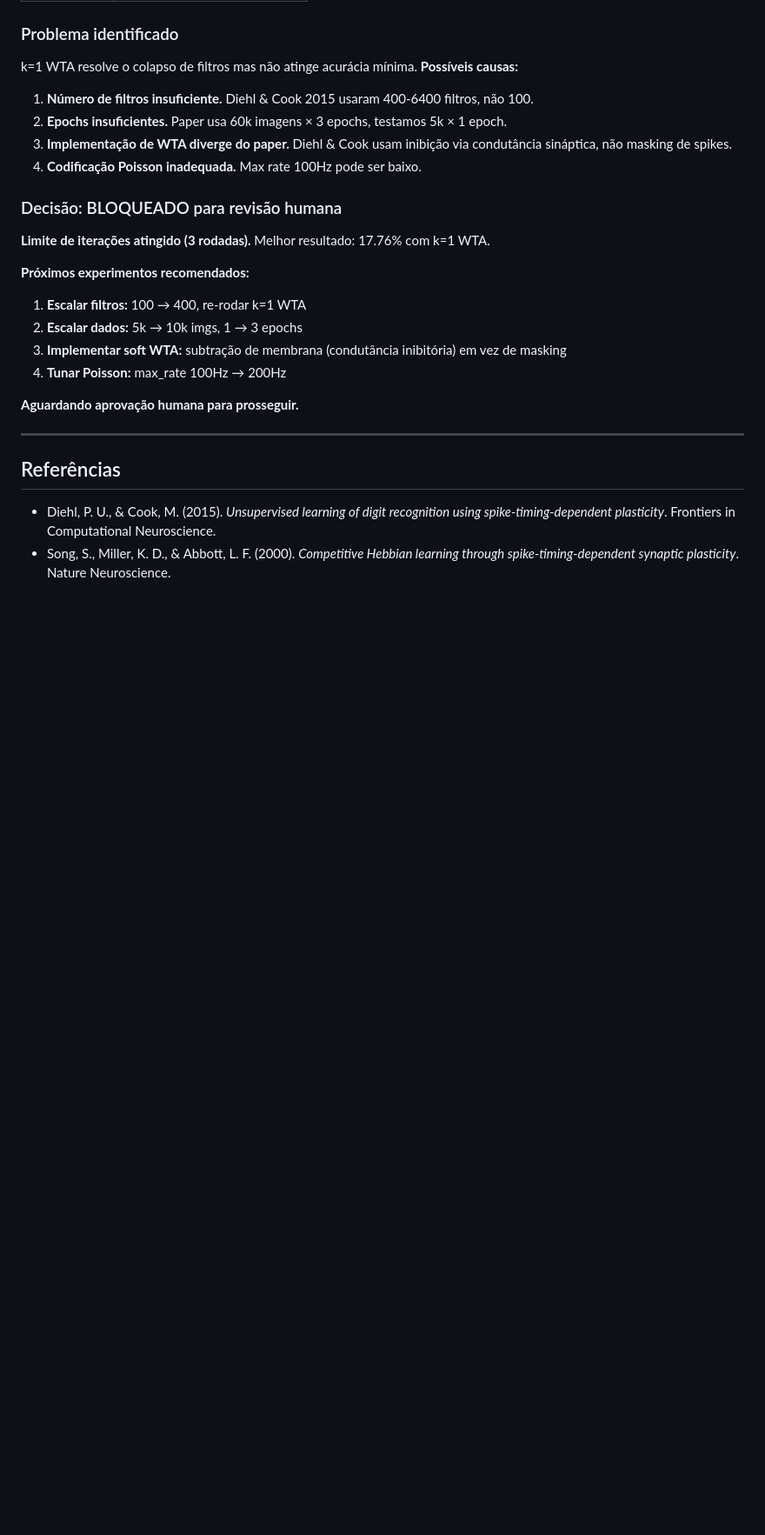
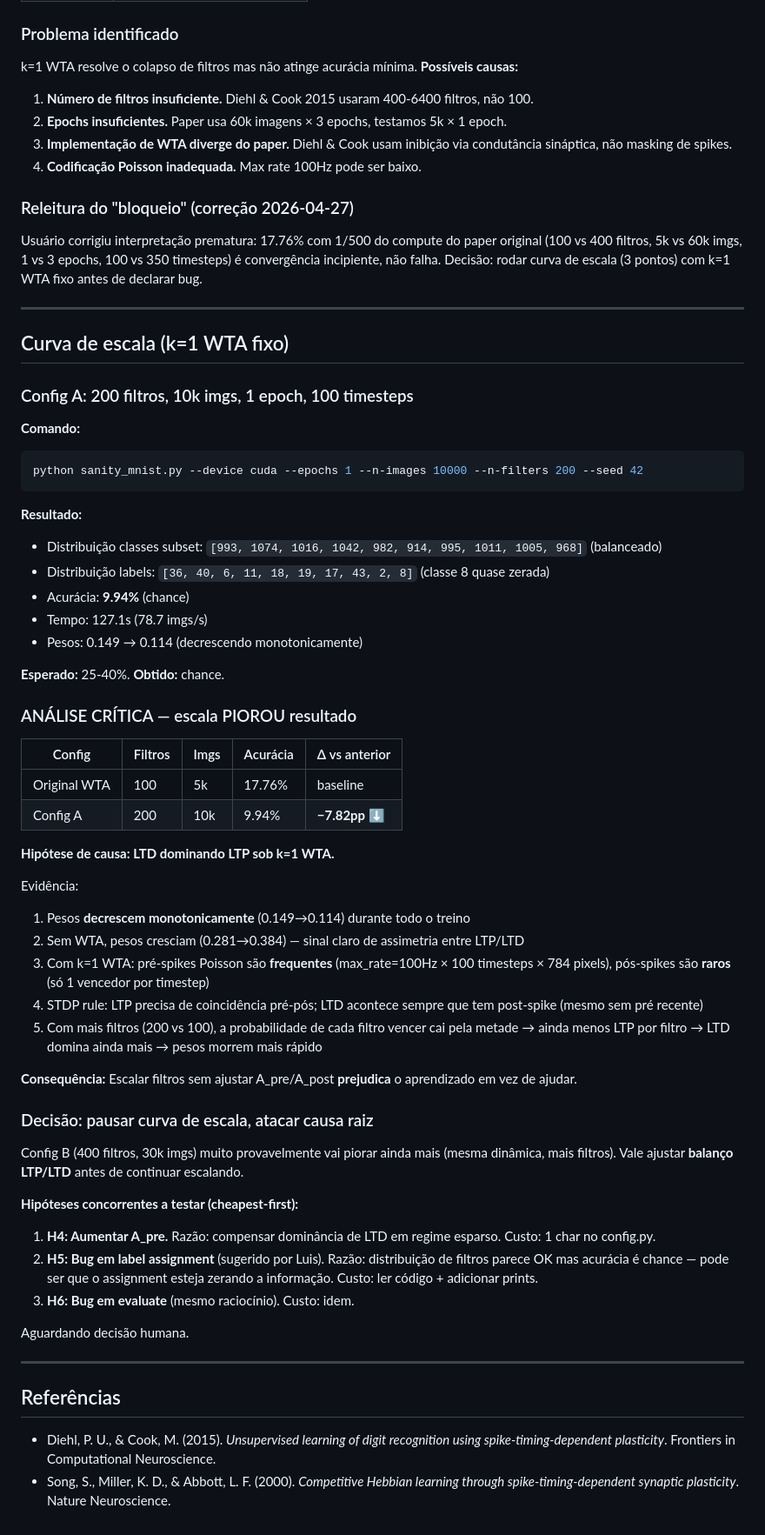
Before and after one commit to luisroberto0/project-hebb, a Markdown page: experiment_01_oneshot/WEEKLY-1.md, the part around the change. Shown at 87% size. Drawn GitHub-style; blank space fills up the shorter version.

Commit message:
experiment(week-1): scale-up A (200 filters, 10k imgs) → 9.94% acc
Curva de escala ponto A: PIOROU vs baseline (17.76% → 9.94%, chance).

Resultado:
- Distribuição classes subset balanceada [993,1074,...,968]
- Distribuição labels [36,40,6,11,18,19,17,43,2,8] (classe 8 quase zerou)
- Pesos decrescem monotonicamente: 0.149 → 0.114
- Tempo: 127.1s

Análise: escala revelou hipótese estrutural — LTD domina LTP sob k=1 WTA.
Pré-spikes Poisson abundantes (~7.8M/imagem) + pós-spikes raros (1 winner/timestep)
desbalanceia regra de Diehl & Cook (A_pre=0.01 vs A_post=-0.0105). Mais filtros
agrava: cada filtro vence menos vezes → ainda menos LTP por filtro.

Decisão: pausar curva de escala antes de Config B. Config B muito provavelmente
piora pela mesma dinâmica. Atacar balanço LTP/LTD ou auditar label assignment
antes de gastar mais GPU em scale-up.

Hipóteses pendentes:
- H4: aumentar A_pre (compensar LTD em regime esparso)
- H5: bug em label assignment
- H6: bug em evaluate

````diff
--- a/experiment_01_oneshot/WEEKLY-1.md
+++ b/experiment_01_oneshot/WEEKLY-1.md
@@ -221,18 +221,59 @@ k=1 WTA resolve o colapso de filtros mas não atinge acurácia mínima. **Possí
 3. **Implementação de WTA diverge do paper.** Diehl & Cook usam inibição via condutância sináptica, não masking de spikes.
 4. **Codificação Poisson inadequada.** Max rate 100Hz pode ser baixo.
 
-### Decisão: BLOQUEADO para revisão humana
+### Releitura do "bloqueio" (correção 2026-04-27)
 
-**Limite de iterações atingido (3 rodadas).** Melhor resultado: 17.76% com k=1 WTA.
+Usuário corrigiu interpretação prematura: 17.76% com 1/500 do compute do paper original (100 vs 400 filtros, 5k vs 60k imgs, 1 vs 3 epochs, 100 vs 350 timesteps) é convergência incipiente, não falha. Decisão: rodar curva de escala (3 pontos) com k=1 WTA fixo antes de declarar bug.
 
-**Próximos experimentos recomendados:**
+---
 
-1. **Escalar filtros:** 100 → 400, re-rodar k=1 WTA
-2. **Escalar dados:** 5k → 10k imgs, 1 → 3 epochs
-3. **Implementar soft WTA:** subtração de membrana (condutância inibitória) em vez de masking
-4. **Tunar Poisson:** max_rate 100Hz → 200Hz
+## Curva de escala (k=1 WTA fixo)
 
-**Aguardando aprovação humana para prosseguir.**
+### Config A: 200 filtros, 10k imgs, 1 epoch, 100 timesteps
+
+**Comando:**
+```bash
+python sanity_mnist.py --device cuda --epochs 1 --n-images 10000 --n-filters 200 --seed 42
+```
+
+**Resultado:**
+- Distribuição classes subset: `[993, 1074, 1016, 1042, 982, 914, 995, 1011, 1005, 968]` (balanceado)
+- Distribuição labels: `[36, 40, 6, 11, 18, 19, 17, 43, 2, 8]` (classe 8 quase zerada)
+- Acurácia: **9.94%** (chance)
+- Tempo: 127.1s (78.7 imgs/s)
+- Pesos: 0.149 → 0.114 (decrescendo monotonicamente)
+
+**Esperado:** 25-40%. **Obtido:** chance.
+
+### ANÁLISE CRÍTICA — escala PIOROU resultado
+
+| Config | Filtros | Imgs | Acurácia | Δ vs anterior |
+|--------|---------|------|----------|---------------|
+| Original WTA | 100 | 5k | 17.76% | baseline |
+| Config A | 200 | 10k | 9.94% | **−7.82pp ⬇** |
+
+**Hipótese de causa: LTD dominando LTP sob k=1 WTA.**
+
+Evidência:
+1. Pesos **decrescem monotonicamente** (0.149→0.114) durante todo o treino
+2. Sem WTA, pesos cresciam (0.281→0.384) — sinal claro de assimetria entre LTP/LTD
+3. Com k=1 WTA: pré-spikes Poisson são **frequentes** (max_rate=100Hz × 100 timesteps × 784 pixels), pós-spikes são **raros** (só 1 vencedor por timestep)
+4. STDP rule: LTP precisa de coincidência pré-pós; LTD acontece sempre que tem post-spike (mesmo sem pré recente)
+5. Com mais filtros (200 vs 100), a probabilidade de cada filtro vencer cai pela metade → ainda menos LTP por filtro → LTD domina ainda mais → pesos morrem mais rápido
+
+**Consequência:** Escalar filtros sem ajustar A_pre/A_post **prejudica** o aprendizado em vez de ajudar.
+
+### Decisão: pausar curva de escala, atacar causa raiz
+
+Config B (400 filtros, 30k imgs) muito provavelmente vai piorar ainda mais (mesma dinâmica, mais filtros). Vale ajustar **balanço LTP/LTD** antes de continuar escalando.
+
+**Hipóteses concorrentes a testar (cheapest-first):**
+
+1. **H4: Aumentar A_pre.** Razão: compensar dominância de LTD em regime esparso. Custo: 1 char no config.py.
+2. **H5: Bug em label assignment** (sugerido por Luis). Razão: distribuição de filtros parece OK mas acurácia é chance — pode ser que o assignment esteja zerando a informação. Custo: ler código + adicionar prints.
+3. **H6: Bug em evaluate** (mesmo raciocínio). Custo: idem.
+
+Aguardando decisão humana.
 
 ---
 
````
